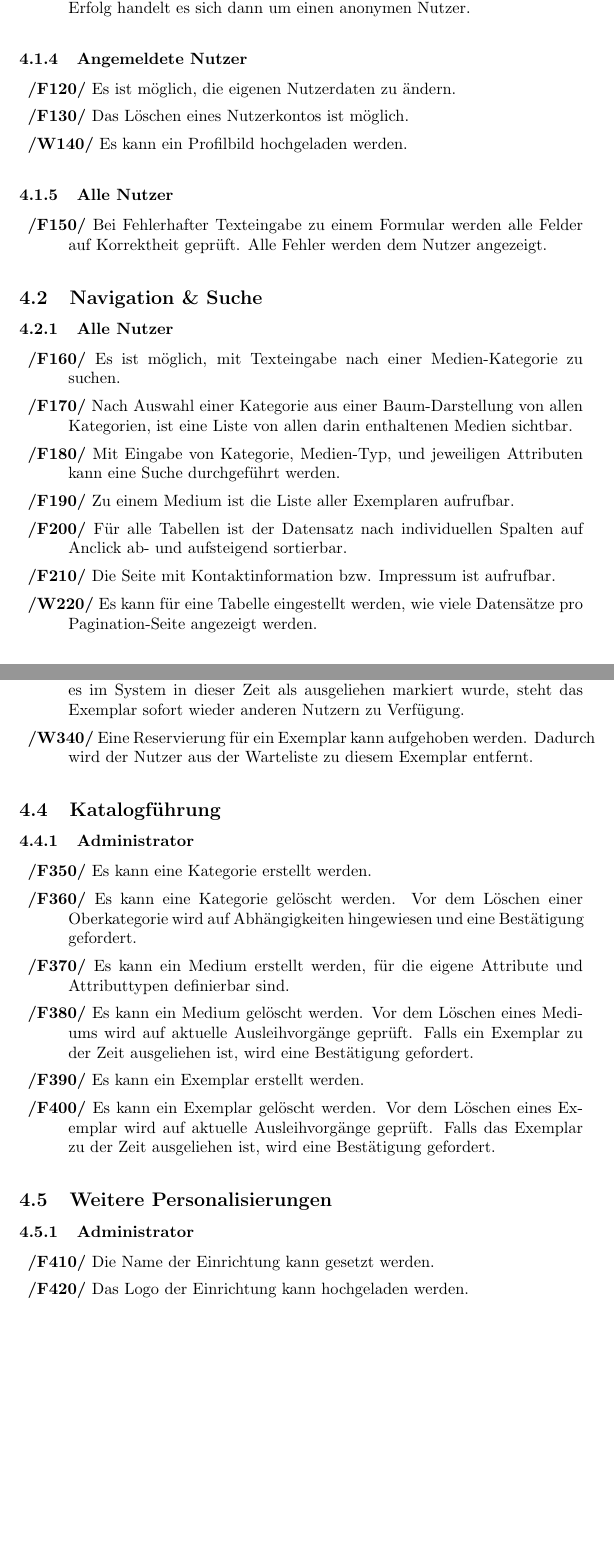
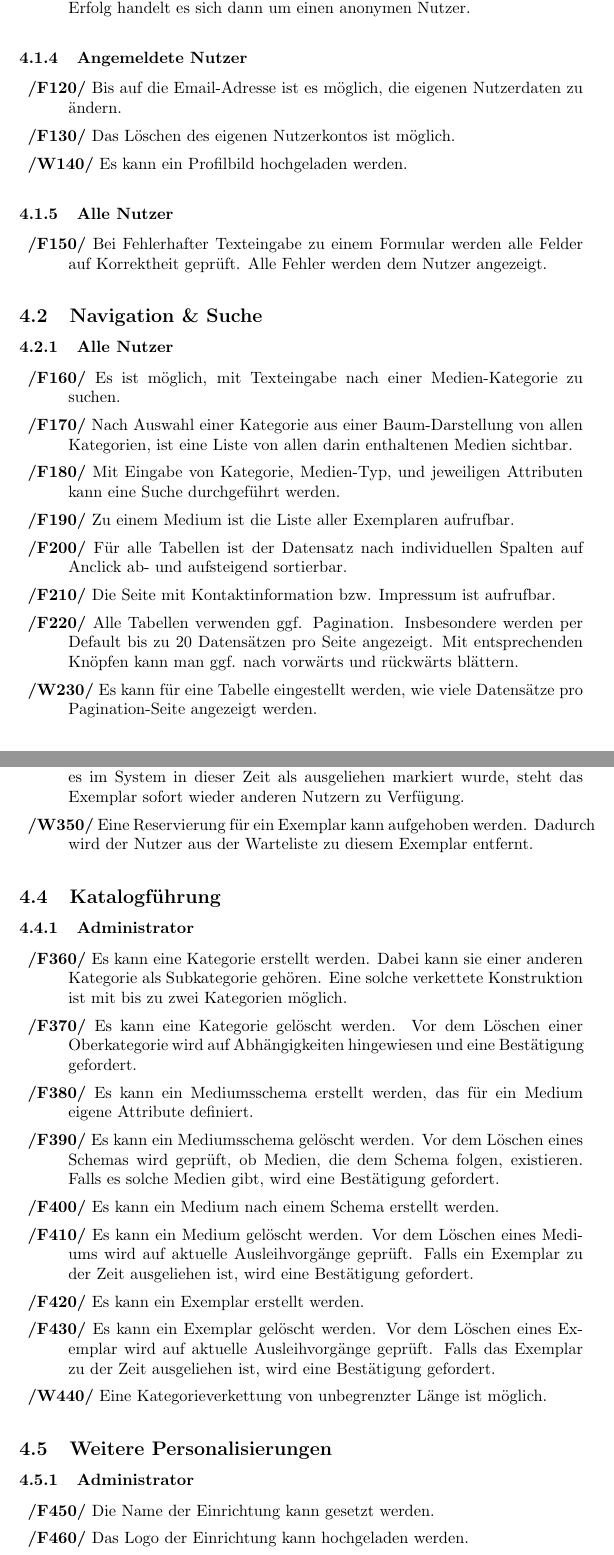
Before and after one commit to charviakouia/SEP, a LaTeX document (Pflichtenheft/Pflichtenheft.tex): two parts of pages 6 and 8 of 14 before the commit and two parts of pages 6 and 8 of 15 after it, joined at a grey line, cut so that both start at the same text, the shorter picture padded with empty space. Compiled offline with pdfLaTeX.

Commit message:
Final changes before first submission

```diff
--- a/Pflichtenheft/Pflichtenheft.tex
+++ b/Pflichtenheft/Pflichtenheft.tex
@@ -71,8 +71,8 @@ Ansonsten sind alle Funktionen, die in dieser Aufführung nur einem Personalarbe
 			\specification{F}{100}{Es ist möglich, sich mit dem Benutzernamen und Kennwort ins System einzuloggen. Beim Erfolg handelt es sich dann um einen angemeldeten Nutzer. }
 			\specification{F}{110}{Bei erfolgreicher Anmeldung, ist es möglich, sich auszuloggen. Beim Erfolg handelt es sich dann um einen anonymen Nutzer. }
 		\subsubsection{Angemeldete Nutzer}
-			\specification{F}{120}{Es ist möglich, die eigenen Nutzerdaten zu ändern.}
-			\specification{F}{130}{Das Löschen eines Nutzerkontos ist möglich.}
+			\specification{F}{120}{Bis auf die Email-Adresse ist es möglich, die eigenen Nutzerdaten zu ändern. }
+			\specification{F}{130}{Das Löschen des eigenen Nutzerkontos ist möglich.}
 			\specification{W}{140}{Es kann ein Profilbild hochgeladen werden.}
 		\subsubsection{Alle Nutzer}
 			\specification{F}{150}{Bei Fehlerhafter Texteingabe zu einem Formular werden alle Felder auf Korrektheit geprüft. Alle Fehler werden dem Nutzer angezeigt. }
@@ -84,6 +84,8 @@ Ansonsten sind alle Funktionen, die in dieser Aufführung nur einem Personalarbe
 			\specification{F}{190}{Zu einem Medium ist die Liste aller Exemplaren aufrufbar. }
 			\specification{F}{200}{Für alle Tabellen ist der Datensatz nach individuellen Spalten auf Anclick ab- und aufsteigend sortierbar. }
 			\specification{F}{210}{Die Seite mit Kontaktinformation bzw. Impressum ist aufrufbar. }
-			\specification{W}{220}{Es kann für eine Tabelle eingestellt werden, wie viele Datensätze pro Pagination-Seite angezeigt werden. }
+			\specification{F}{220}{Alle Tabellen verwenden ggf. Pagination. Insbesondere werden per Default bis zu 20 Datensätzen pro Seite angezeigt.
+				Mit entsprechenden Knöpfen kann man ggf. nach vorwärts und rückwärts blättern. }
+			\specification{W}{230}{Es kann für eine Tabelle eingestellt werden, wie viele Datensätze pro Pagination-Seite angezeigt werden. }
 	\subsection{Ausleihe \& Rückgabe}
 		\subsubsection{Administrator}
@@ -107,22 +109,25 @@ Ansonsten sind alle Funktionen, die in dieser Aufführung nur einem Personalarbe
 				Wenn das Exemplar innerhalb der maximalen Dauer der Abholung nicht im System als ausgeliehen markiert ist, steht das Exemplar sofort wieder anderen Nutzern zu Verfügung. }
-			\specification{W}{330}{Wenn ein Exemplar nicht vorhanden ist, kann es reserviert werden.
+			\specification{W}{340}{Wenn ein Exemplar nicht vorhanden ist, kann es reserviert werden.
 				Dadurch wird der Nutzer zu einer Warteliste von Nutzern hinzugefügt, die jeweils per Email benachrichtigt werden, sobald das Exemplar wieder verfügbar ist.
 				Ab dieser Zeit, steht das Exemplar für eine gesetzte Reservierungsdauer nicht anderen Nutzern zu Verfügung, sondern den reservierenden Nutzern zur Abholung.
 				Wenn diese Frist abläuft, ohne dass es im System in dieser Zeit als ausgeliehen markiert wurde, steht das Exemplar sofort wieder anderen Nutzern zu Verfügung. }
-			\specification{W}{340}{Eine Reservierung für ein Exemplar kann aufgehoben werden. Dadurch wird der Nutzer aus der Warteliste zu diesem Exemplar entfernt. }
+			\specification{W}{350}{Eine Reservierung für ein Exemplar kann aufgehoben werden. Dadurch wird der Nutzer aus der Warteliste zu diesem Exemplar entfernt. }
 	\subsection{Katalogführung}
 		\subsubsection{Administrator}
-			\specification{F}{350}{Es kann eine Kategorie erstellt werden. }
-			\specification{F}{360}{Es kann eine Kategorie gelöscht werden. Vor dem Löschen einer Oberkategorie wird auf Abhängigkeiten hingewiesen und eine Bestätigung gefordert. }
-			\specification{F}{370}{Es kann ein Medium erstellt werden, für die eigene Attribute und Attributtypen definierbar sind. }
-			\specification{F}{380}{Es kann ein Medium gelöscht werden. Vor dem Löschen eines Mediums wird auf aktuelle Ausleihvorgänge geprüft.
+			\specification{F}{360}{Es kann eine Kategorie erstellt werden. Dabei kann sie einer anderen Kategorie als Subkategorie gehören.
+				Eine solche verkettete Konstruktion ist mit bis zu zwei Kategorien möglich. }
+			\specification{F}{370}{Es kann eine Kategorie gelöscht werden. Vor dem Löschen einer Oberkategorie wird auf Abhängigkeiten hingewiesen und eine Bestätigung gefordert. }
+			\specification{F}{380}{Es kann ein Mediumsschema erstellt werden, das für ein Medium eigene Attribute definiert. }
+			\specification{F}{390}{Es kann ein Mediumsschema gelöscht werden. Vor dem Löschen eines Schemas wird geprüft, ob Medien, die dem Schema folgen, existieren.
+				Falls es solche Medien gibt, wird eine Bestätigung gefordert. }
+			\specification{F}{400}{Es kann ein Medium nach einem Schema erstellt werden. }
+			\specification{F}{410}{Es kann ein Medium gelöscht werden. Vor dem Löschen eines Mediums wird auf aktuelle Ausleihvorgänge geprüft.
 				Falls ein Exemplar zu der Zeit ausgeliehen ist, wird eine Bestätigung gefordert. }
-			\specification{F}{390}{Es kann ein Exemplar erstellt werden. }
-			\specification{F}{400}{Es kann ein Exemplar gelöscht werden. Vor dem Löschen eines Exemplar wird auf aktuelle Ausleihvorgänge geprüft.
+			\specification{F}{420}{Es kann ein Exemplar erstellt werden. }
+			\specification{F}{430}{Es kann ein Exemplar gelöscht werden. Vor dem Löschen eines Exemplar wird auf aktuelle Ausleihvorgänge geprüft.
 				Falls das Exemplar zu der Zeit ausgeliehen ist, wird eine Bestätigung gefordert.  }
+			\specification{W}{440}{Eine Kategorieverkettung von unbegrenzter Länge ist möglich. }
 	\subsection{Weitere Personalisierungen}
 		\subsubsection{Administrator}
-			\specification{F}{410}{Die Name der Einrichtung kann gesetzt werden. }
-			\specification{F}{420}{Das Logo der Einrichtung kann hochgeladen werden. }
-			\specification{F}{430}{Das Farbenschema, bestehend aus zwei Farben, kann eingestellt werden. }
-			\specification{F}{440}{Die Kontaktinformationen und das Impressum können angegeben werden. }
+			\specification{F}{450}{Die Name der Einrichtung kann gesetzt werden. }
+			\specification{F}{460}{Das Logo der Einrichtung kann hochgeladen werden. }
```
Also changed, not shown: Pflichtenheft/Pflichtenheft.tex (34 more changed lines).
